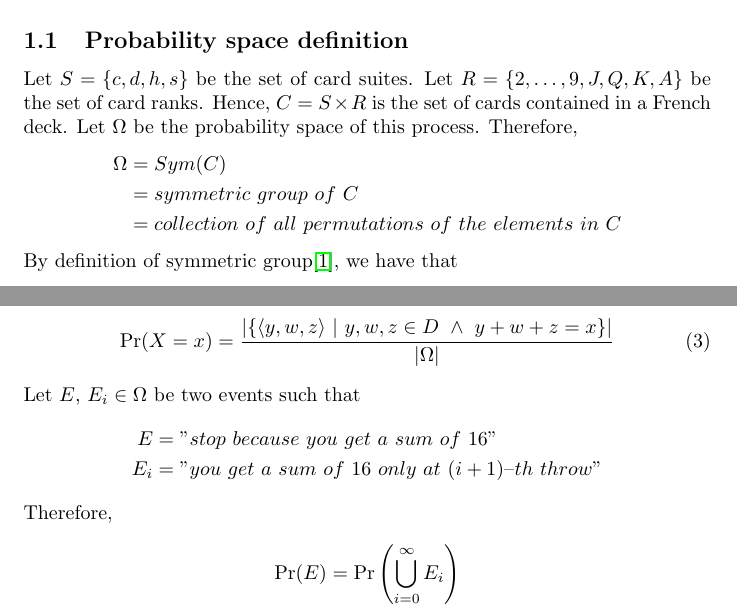
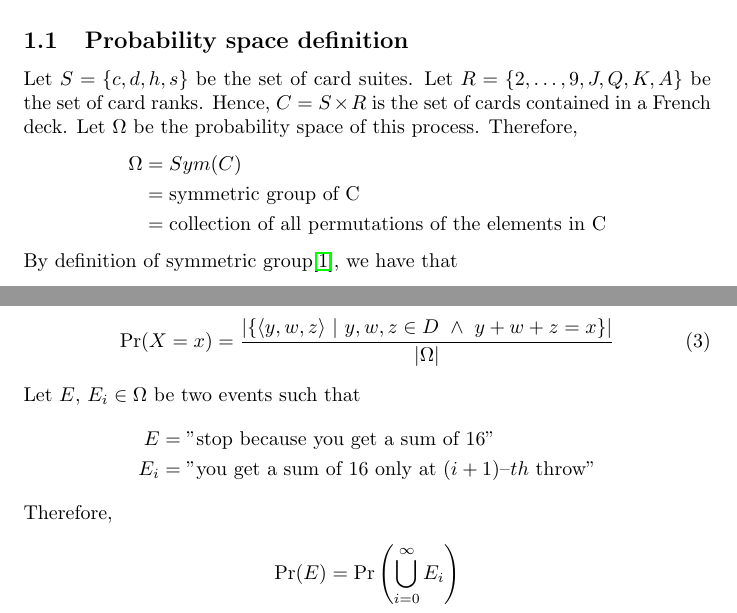
Before and after one commit to farosato/Data-Mining-homeworks, a LaTeX document (01/latex_files/hw_1.tex, which reads 01/latex_files/tex/problem_1.tex, 01/latex_files/tex/problem_2.tex): two parts of pages 2 and 5 of 10, joined at a grey line, cut so that both start at the same text. Compiled offline with pdfLaTeX.

Commit message:
refactoring

```diff
--- a/01/latex_files/tex/problem_1.tex
+++ b/01/latex_files/tex/problem_1.tex
@@ -23,8 +23,8 @@ We shuffle a standard deck of cards, obtaining a permutation that is uniform ove
 Let $S = \{c, d, h, s\}$ be the set of card suites. Let $R = \{2, \ldots, 9, J, Q, K, A\}$ be the set of card ranks. Hence, $C = S \times R$ is the set of cards contained in a French deck. Let $\Omega$ be the probability space of this process. Therefore,
 \begin{align*}
 	\Omega &= Sym(C)\\
-		&= symmetric \ group \ of \ C\\
-		&= collection \ of \ all \ permutations \ of \ the \ elements \ in \ C
+		&= \text{symmetric group of C}\\
+		&= \text{collection of all permutations of the elements in C}
 \end{align*}
 By definition of symmetric group\cite{sym_group}, we have that
 \begin{align*}
--- a/01/latex_files/tex/problem_2.tex
+++ b/01/latex_files/tex/problem_2.tex
@@ -32,8 +32,8 @@ and such that
 \end{align}
 Let $E$, $E_i \in \Omega$ be two events such that
 \begin{align*}
-	E &= "stop \ because \ you \ get \ a \ sum \ of \ 16"\\
-	E_i &= "you \ get \ a \ sum \ of \ 16 \ only \ at \ (i+1) \textendash th \ throw"
+	E &= \text{"stop because you get a sum of 16"}\\
+	E_i &= \text{"you get a sum of 16 only at $(i+1) \textendash th$ throw"}
 \end{align*}
 Therefore,
 \begin{align}
```
Also changed, not shown: 01/latex_files/tex/problem_2.tex (6 more changed lines).
